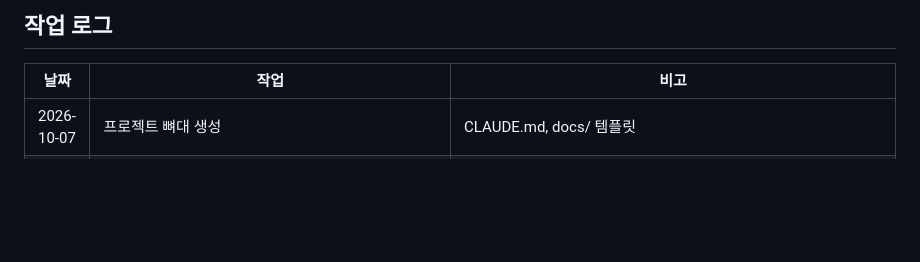
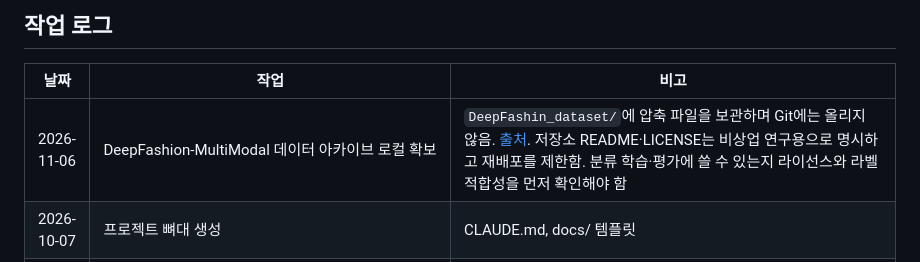
Before and after one commit to AIServiceDevelopment2teampl/No_bulidname, a Markdown page: docs/progress.md, the part around the change. Drawn GitHub-style; blank space fills up the shorter version.

```diff
--- a/docs/progress.md
+++ b/docs/progress.md
@@ -7,6 +7,7 @@
 ## 작업 로그
 | 날짜 | 작업 | 비고 |
 |------|------|------|
+| 2026-11-06 | DeepFashion-MultiModal 데이터 아카이브 로컬 확보 | `DeepFashin_dataset/`에 압축 파일을 보관하며 Git에는 올리지 않음. [출처](https://github.com/yumingj/DeepFashion-MultiModal). 저장소 README·LICENSE는 비상업 연구용으로 명시하고 재배포를 제한함. 분류 학습·평가에 쓸 수 있는지 라이선스와 라벨 적합성을 먼저 확인해야 함 |
 | 2026-10-07 | 프로젝트 뼈대 생성 | CLAUDE.md, docs/ 템플릿 |
 | 2026-10-14 | 팀 프로젝트 기획서 제출 | `팀플기획서-12조 (1).pdf` |
 | 2026-10-21 | 개발용 기획 문서 작성 | 아이디어_상세.md, 추가 idea.txt, 제출 기획서, UI 시안을 합쳐 정리. 원본은 수정하지 않음 |
```
Also changed, not shown: CLAUDE.md (+5 -0 lines), docs/conversation-log.md (+9 -0 lines).
